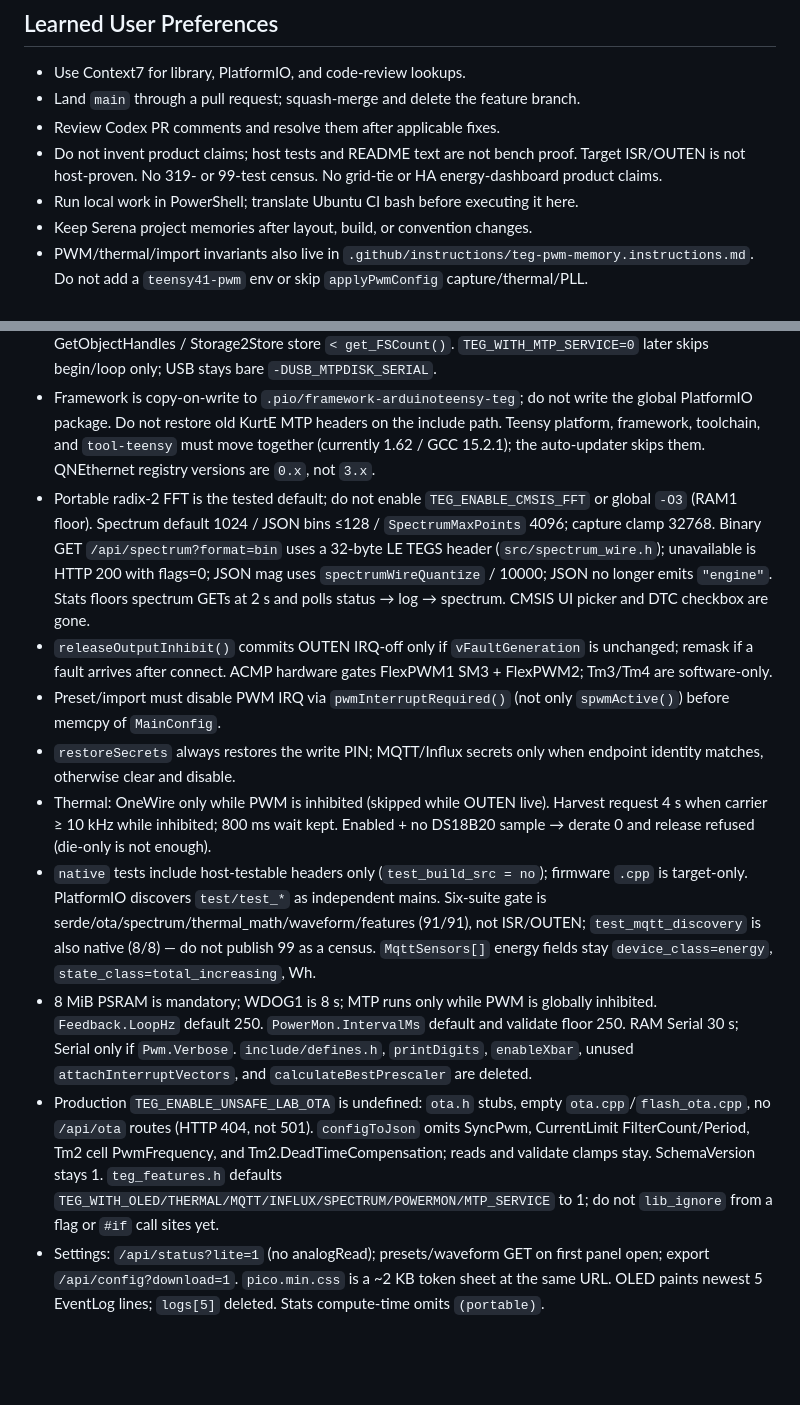
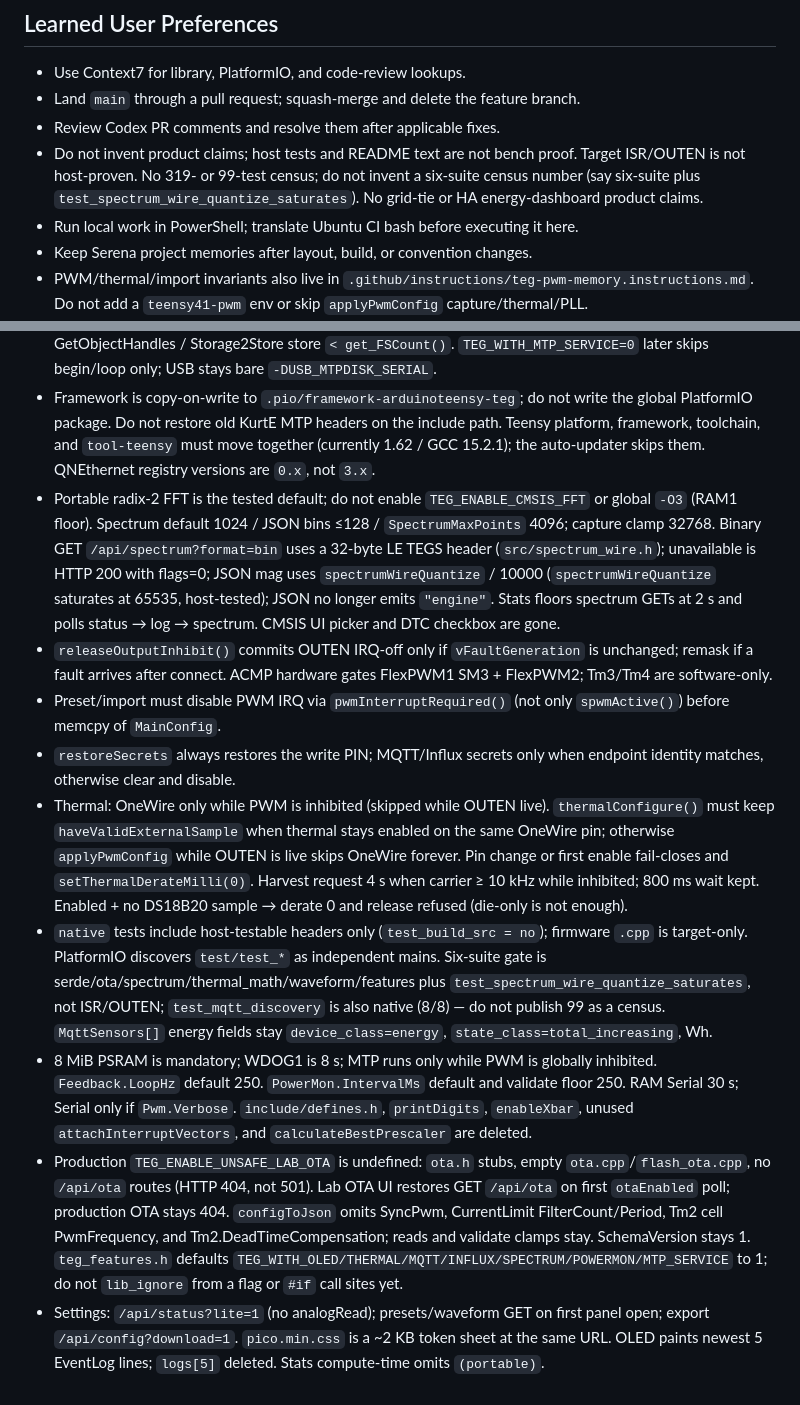
Before and after one commit to lfarrand/teg, a Markdown page: AGENTS.md, 2 parts joined by grey strips. Drawn GitHub-style; blank space fills up the shorter version.

Commit message:
Record thermalConfigure keep-sample in agent memory.
An apply while OUTEN is live must not clear a harvested DS18B20 sample; pin change or first enable still fail-closes.

Co-authored-by: Cursor <cursoragent@cursor.com>

```diff
--- a/AGENTS.md
+++ b/AGENTS.md
@@ -3,7 +3,7 @@
 - Use Context7 for library, PlatformIO, and code-review lookups.
 - Land `main` through a pull request; squash-merge and delete the feature branch.
 - Review Codex PR comments and resolve them after applicable fixes.
-- Do not invent product claims; host tests and README text are not bench proof. Target ISR/OUTEN is not host-proven. No 319- or 99-test census. No grid-tie or HA energy-dashboard product claims.
+- Do not invent product claims; host tests and README text are not bench proof. Target ISR/OUTEN is not host-proven. No 319- or 99-test census; do not invent a six-suite census number (say six-suite plus `test_spectrum_wire_quantize_saturates`). No grid-tie or HA energy-dashboard product claims.
 - Run local work in PowerShell; translate Ubuntu CI bash before executing it here.
 - Keep Serena project memories after layout, build, or convention changes.
 - PWM/thermal/import invariants also live in `.github/instructions/teg-pwm-memory.instructions.md`. Do not add a `teensy41-pwm` env or skip `applyPwmConfig` capture/thermal/PLL.
@@ -14,12 +14,12 @@
 - Teensy 4.1 TEG PWM inverter firmware; bench instrument; NO-SHIP until `docs/BENCH_CHECKS.md` disconnected checklist passes. Adversarial review 2026-08-28: slices 1–6 Completed (`docs/REVIEW_FIXES_2026-08-28.md` through `-6.md`, plans `refactor-adversarial-fixes-1`–`6`, canvas `review-fixes-2026-08-28-6.canvas.tsx`). Slice 6 landed host-safe leftovers: `presets.cpp`/`presets.h` `restoreSecrets` comments; `web/index.html` + `web_handlers.cpp` import/export comments; SECURITY.md import identity-gate bullet; README MQTT 13→17 (16 `MqttSensors[]` + fault, four aux, no `aux_alert`); `mqtt.cpp` burst 17; deleted unused `MinDutyCycle`/`MidDutyCycle`/`MaxDutyCycle` from `pwm_utils.h` (kept `MAX_COUNTER_VALUE`). Host-safe leftover class is empty; no host-testable errors found; no host-safe performance leftovers. Remaining review items need a bench or are stay-offs (USB, delay(1), applyPwmConfig, flags wrap, EXTMEM, March, WCET/FAULT0).
 - USB composite flag must be bare `-DUSB_MTPDISK_SERIAL` (never `=1`); PID becomes `0x04D5`. MTP is patched Teensyduino 1.62 in `scripts/mtp_core162/`; `lib/MTP_Teensy` is `mtp_wdog.h` only; write opcodes stay refused. `MTP.begin()` must `MTP.loop()` while still inhibited; `mtpAllowsPwmRelease()` gates OUTEN. GetObjectHandles / Storage2Store store `< get_FSCount()`. `TEG_WITH_MTP_SERVICE=0` later skips begin/loop only; USB stays bare `-DUSB_MTPDISK_SERIAL`.
 - Framework is copy-on-write to `.pio/framework-arduinoteensy-teg`; do not write the global PlatformIO package. Do not restore old KurtE MTP headers on the include path. Teensy platform, framework, toolchain, and `tool-teensy` must move together (currently 1.62 / GCC 15.2.1); the auto-updater skips them. QNEthernet registry versions are `0.x`, not `3.x`.
-- Portable radix-2 FFT is the tested default; do not enable `TEG_ENABLE_CMSIS_FFT` or global `-O3` (RAM1 floor). Spectrum default 1024 / JSON bins ≤128 / `SpectrumMaxPoints` 4096; capture clamp 32768. Binary GET `/api/spectrum?format=bin` uses a 32-byte LE TEGS header (`src/spectrum_wire.h`); unavailable is HTTP 200 with flags=0; JSON mag uses `spectrumWireQuantize` / 10000; JSON no longer emits `"engine"`. Stats floors spectrum GETs at 2 s and polls status → log → spectrum. CMSIS UI picker and DTC checkbox are gone.
+- Portable radix-2 FFT is the tested default; do not enable `TEG_ENABLE_CMSIS_FFT` or global `-O3` (RAM1 floor). Spectrum default 1024 / JSON bins ≤128 / `SpectrumMaxPoints` 4096; capture clamp 32768. Binary GET `/api/spectrum?format=bin` uses a 32-byte LE TEGS header (`src/spectrum_wire.h`); unavailable is HTTP 200 with flags=0; JSON mag uses `spectrumWireQuantize` / 10000 (`spectrumWireQuantize` saturates at 65535, host-tested); JSON no longer emits `"engine"`. Stats floors spectrum GETs at 2 s and polls status → log → spectrum. CMSIS UI picker and DTC checkbox are gone.
 - `releaseOutputInhibit()` commits OUTEN IRQ-off only if `vFaultGeneration` is unchanged; remask if a fault arrives after connect. ACMP hardware gates FlexPWM1 SM3 + FlexPWM2; Tm3/Tm4 are software-only.
 - Preset/import must disable PWM IRQ via `pwmInterruptRequired()` (not only `spwmActive()`) before memcpy of `MainConfig`.
 - `restoreSecrets` always restores the write PIN; MQTT/Influx secrets only when endpoint identity matches, otherwise clear and disable.
-- Thermal: OneWire only while PWM is inhibited (skipped while OUTEN live). Harvest request 4 s when carrier ≥ 10 kHz while inhibited; 800 ms wait kept. Enabled + no DS18B20 sample → derate 0 and release refused (die-only is not enough).
-- `native` tests include host-testable headers only (`test_build_src = no`); firmware `.cpp` is target-only. PlatformIO discovers `test/test_*` as independent mains. Six-suite gate is serde/ota/spectrum/thermal_math/waveform/features (91/91), not ISR/OUTEN; `test_mqtt_discovery` is also native (8/8) — do not publish 99 as a census. `MqttSensors[]` energy fields stay `device_class=energy`, `state_class=total_increasing`, Wh.
+- Thermal: OneWire only while PWM is inhibited (skipped while OUTEN live). `thermalConfigure()` must keep `haveValidExternalSample` when thermal stays enabled on the same OneWire pin; otherwise `applyPwmConfig` while OUTEN is live skips OneWire forever. Pin change or first enable fail-closes and `setThermalDerateMilli(0)`. Harvest request 4 s when carrier ≥ 10 kHz while inhibited; 800 ms wait kept. Enabled + no DS18B20 sample → derate 0 and release refused (die-only is not enough).
+- `native` tests include host-testable headers only (`test_build_src = no`); firmware `.cpp` is target-only. PlatformIO discovers `test/test_*` as independent mains. Six-suite gate is serde/ota/spectrum/thermal_math/waveform/features plus `test_spectrum_wire_quantize_saturates`, not ISR/OUTEN; `test_mqtt_discovery` is also native (8/8) — do not publish 99 as a census. `MqttSensors[]` energy fields stay `device_class=energy`, `state_class=total_increasing`, Wh.
 - 8 MiB PSRAM is mandatory; WDOG1 is 8 s; MTP runs only while PWM is globally inhibited. `Feedback.LoopHz` default 250. `PowerMon.IntervalMs` default and validate floor 250. RAM Serial 30 s; Serial only if `Pwm.Verbose`. `include/defines.h`, `printDigits`, `enableXbar`, unused `attachInterruptVectors`, and `calculateBestPrescaler` are deleted.
-- Production `TEG_ENABLE_UNSAFE_LAB_OTA` is undefined: `ota.h` stubs, empty `ota.cpp`/`flash_ota.cpp`, no `/api/ota` routes (HTTP 404, not 501). `configToJson` omits SyncPwm, CurrentLimit FilterCount/Period, Tm2 cell PwmFrequency, and Tm2.DeadTimeCompensation; reads and validate clamps stay. SchemaVersion stays 1. `teg_features.h` defaults `TEG_WITH_OLED/THERMAL/MQTT/INFLUX/SPECTRUM/POWERMON/MTP_SERVICE` to 1; do not `lib_ignore` from a flag or `#if` call sites yet.
+- Production `TEG_ENABLE_UNSAFE_LAB_OTA` is undefined: `ota.h` stubs, empty `ota.cpp`/`flash_ota.cpp`, no `/api/ota` routes (HTTP 404, not 501). Lab OTA UI restores GET `/api/ota` on first `otaEnabled` poll; production OTA stays 404. `configToJson` omits SyncPwm, CurrentLimit FilterCount/Period, Tm2 cell PwmFrequency, and Tm2.DeadTimeCompensation; reads and validate clamps stay. SchemaVersion stays 1. `teg_features.h` defaults `TEG_WITH_OLED/THERMAL/MQTT/INFLUX/SPECTRUM/POWERMON/MTP_SERVICE` to 1; do not `lib_ignore` from a flag or `#if` call sites yet.
 - Settings: `/api/status?lite=1` (no analogRead); presets/waveform GET on first panel open; export `/api/config?download=1`. `pico.min.css` is a ~2 KB token sheet at the same URL. OLED paints newest 5 EventLog lines; `logs[5]` deleted. Stats compute-time omits `(portable)`.
```
Also changed, not shown: .github/instructions/teg-pwm-memory.instructions.md (+1 -1 lines).
